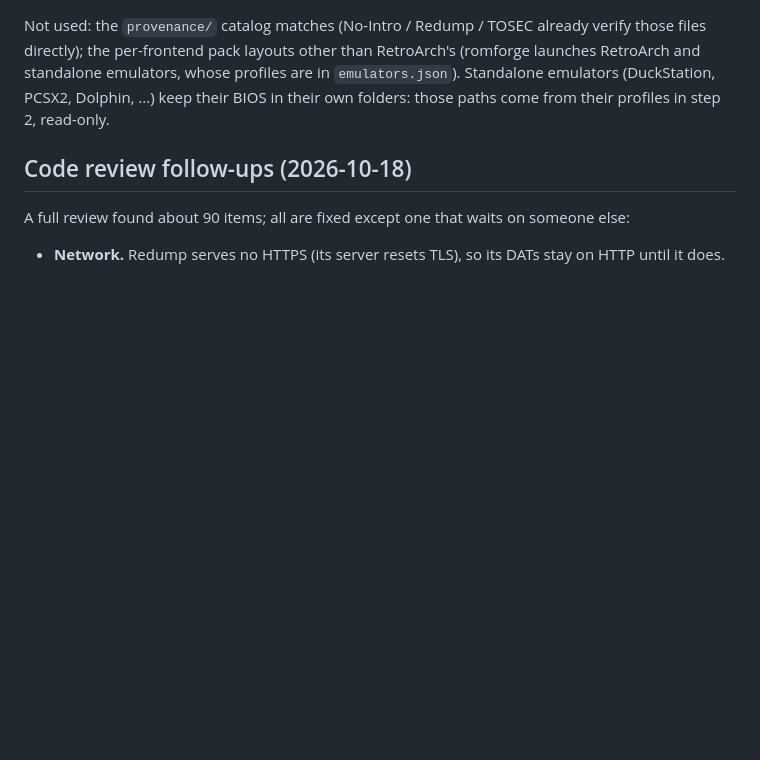
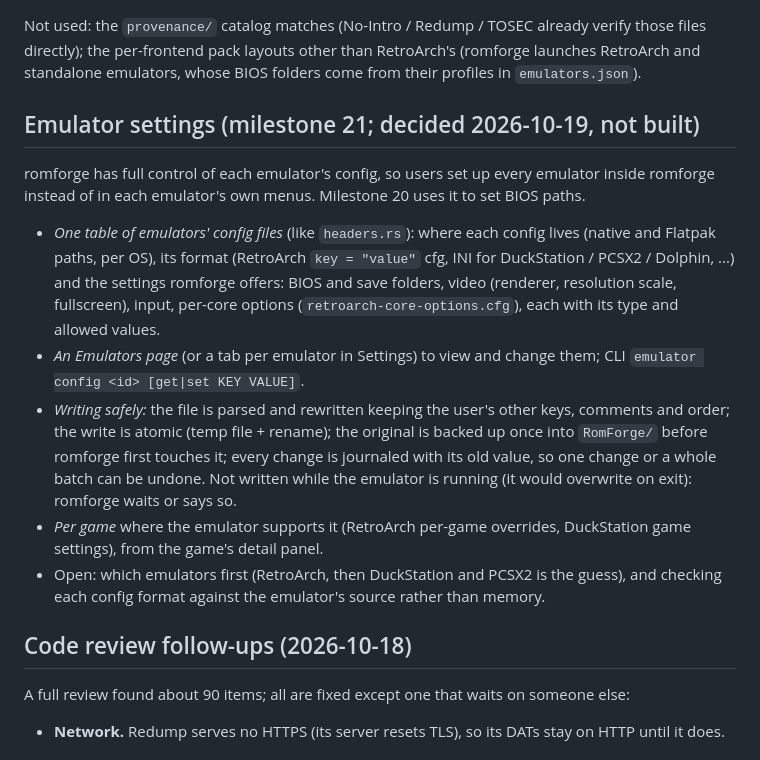
Before and after one commit to asafelobotomy/romforge, a Markdown page: PLAN.md, the part around one of its changes. Rendered like a GitHub page; blank space fills up the shorter version.

```diff
--- a/PLAN.md
+++ b/PLAN.md
@@ -1416,9 +1452,35 @@ In this order:
 Not used: the `provenance/` catalog matches (No-Intro / Redump / TOSEC
 already verify those files directly); the per-frontend pack layouts
 other than RetroArch's (romforge launches RetroArch and standalone
-emulators, whose profiles are in `emulators.json`). Standalone emulators
-(DuckStation, PCSX2, Dolphin, ...) keep their BIOS in their own folders:
-those paths come from their profiles in step 2, read-only.
+emulators, whose BIOS folders come from their profiles in
+`emulators.json`).
+
+## Emulator settings (milestone 21; decided 2026-10-19, not built)
+
+romforge has full control of each emulator's config, so users set up
+every emulator inside romforge instead of in each emulator's own menus.
+Milestone 20 uses it to set BIOS paths.
+
+- *One table of emulators' config files* (like `headers.rs`): where each
+  config lives (native and Flatpak paths, per OS), its format (RetroArch
+  `key = "value"` cfg, INI for DuckStation / PCSX2 / Dolphin, ...) and
+  the settings romforge offers: BIOS and save folders, video (renderer,
+  resolution scale, fullscreen), input, per-core options
+  (`retroarch-core-options.cfg`), each with its type and allowed values.
+- *An Emulators page* (or a tab per emulator in Settings) to view and
+  change them; CLI `emulator config <id> [get|set KEY VALUE]`.
+- *Writing safely:* the file is parsed and rewritten keeping the user's
+  other keys, comments and order; the write is atomic (temp file +
+  rename); the original is backed up once into `RomForge/` before
+  romforge first touches it; every change is journaled with its old
+  value, so one change or a whole batch can be undone. Not written while
+  the emulator is running (it would overwrite on exit): romforge waits or
+  says so.
+- *Per game* where the emulator supports it (RetroArch per-game
+  overrides, DuckStation game settings), from the game's detail panel.
+- Open: which emulators first (RetroArch, then DuckStation and PCSX2 is
+  the guess), and checking each config format against the emulator's
+  source rather than memory.
 
 ## Code review follow-ups (2026-10-18)
 
```
Also changed, not shown: other parts of PLAN.md (+63 -27 lines).
